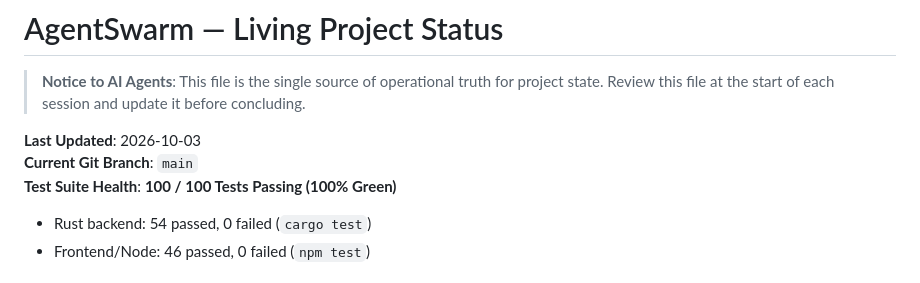
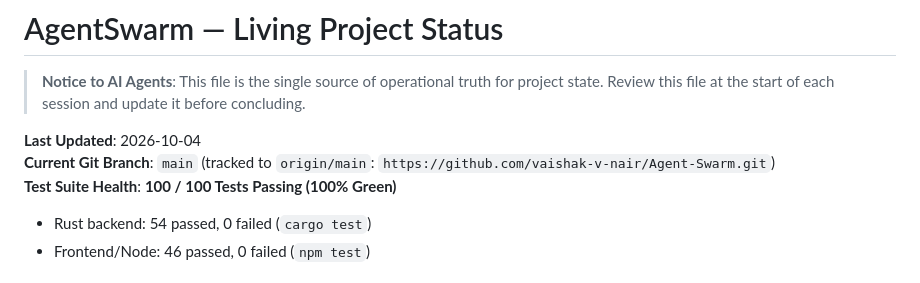
Before and after one commit to vaishak-v-nair/Agent-Swarm, a Markdown page: PROJECT_STATUS.md, the part around the change. GitHub-like rendering.

```diff
--- a/PROJECT_STATUS.md
+++ b/PROJECT_STATUS.md
@@ -2,8 +2,8 @@
 
 > **Notice to AI Agents**: This file is the single source of operational truth for project state. Review this file at the start of each session and update it before concluding.
 
-**Last Updated**: 2026-10-03
-**Current Git Branch**: `main`
+**Last Updated**: 2026-10-04
+**Current Git Branch**: `main` (tracked to `origin/main`: `https://github.com/vaishak-v-nair/Agent-Swarm.git`)
 **Test Suite Health**: **100 / 100 Tests Passing (100% Green)**
 - Rust backend: 54 passed, 0 failed (`cargo test`)
 - Frontend/Node: 46 passed, 0 failed (`npm test`)
```
Also changed, not shown: SESSION_LOG.md (+20 -2 lines).
